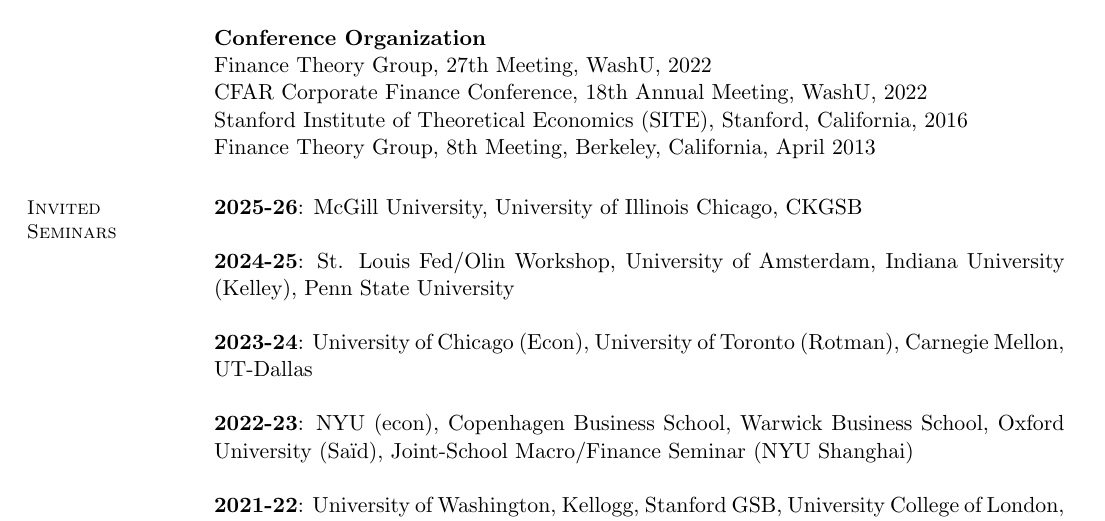
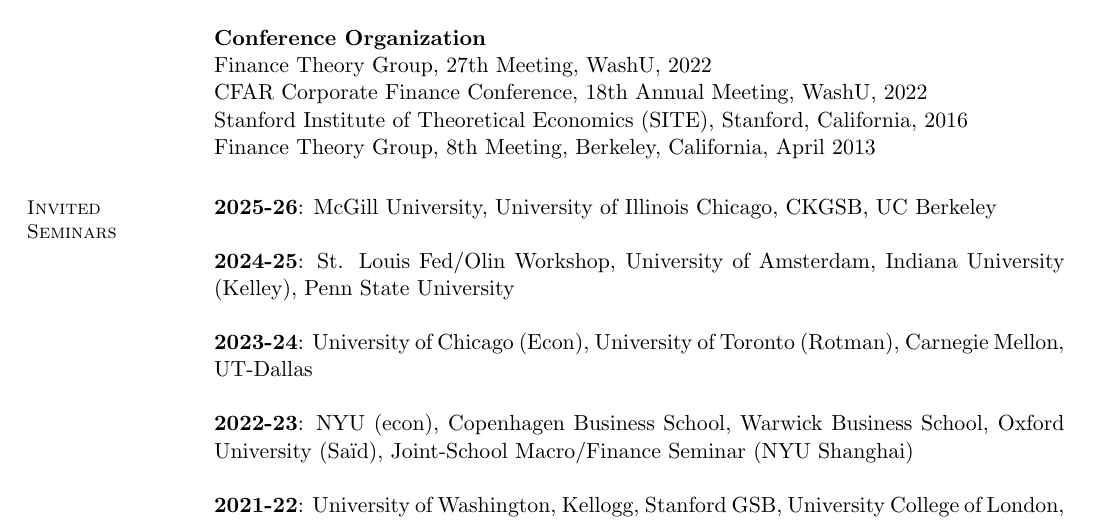
Before and after one commit to brettgreen/website, a LaTeX CV (cv/CV_current.tex): part of page 4 of 7, cut so that both start at the same text. Compiled offline with pdfLaTeX.

Commit message:
Add UC Berkeley to 2025-26 Invited Seminars on CV
Co-Authored-By: Claude Opus 4.6 (1M context) <noreply@anthropic.com>

```diff
--- a/cv/CV_current.tex
+++ b/cv/CV_current.tex
@@ -376,7 +376,7 @@
 %%    2008: & Fuqua/Duke/UNC Theory Workshop, Stanford Graduate School of Business
 %    \end{tabular}
    \section{\mysidestyle Invited \\Seminars }
-\textbf{2025-26}: McGill University, University of Illinois Chicago, CKGSB
+\textbf{2025-26}: McGill University, University of Illinois Chicago, CKGSB, UC Berkeley
 
 \textbf{2024-25}:  St. Louis Fed/Olin Workshop,
 University of Amsterdam, Indiana University (Kelley), Penn State University
```
Also changed, not shown: assets/CV_Brett_Green.pdf.
